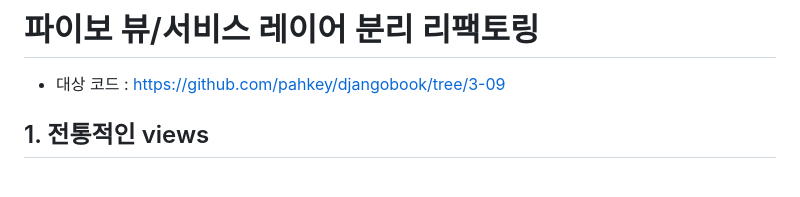
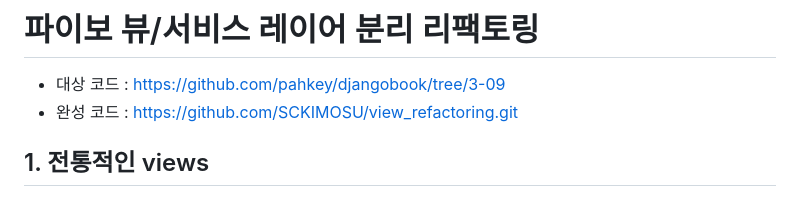
Before and after one commit to SCKIMOSU/view_refactoring, a Markdown page: README.md, the part around the change. Drawn GitHub-style.

```diff
--- a/README.md
+++ b/README.md
@@ -1,6 +1,7 @@
 # 파이보 뷰/서비스 레이어 분리 리팩토링
 
 - 대상 코드 : [https://github.com/pahkey/djangobook/tree/3-09](https://github.com/pahkey/djangobook/tree/3-09)
+- 완성 코드 : https://github.com/SCKIMOSU/view_refactoring.git
 
 ## 1. 전통적인 views
 
```
